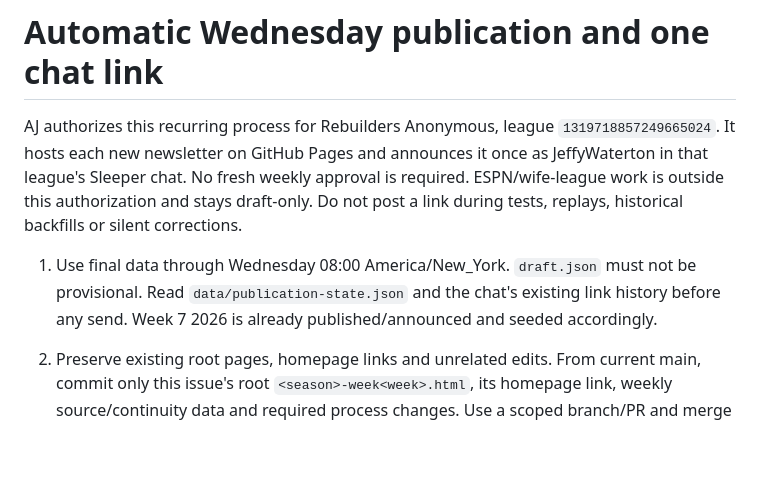
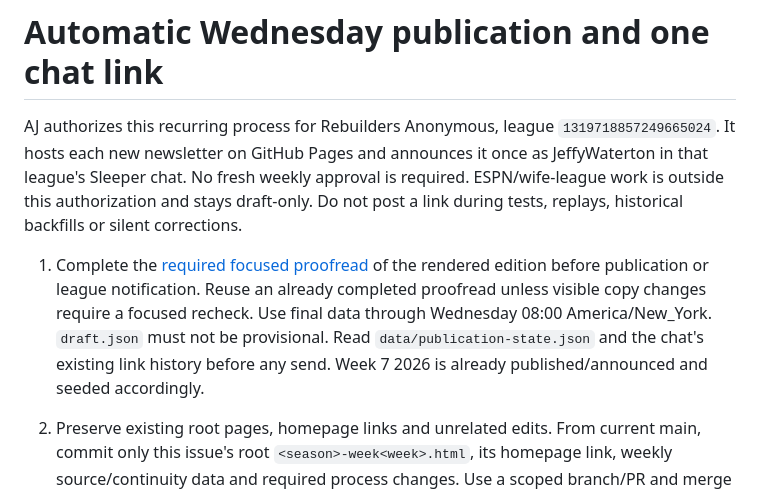
Before and after one commit to aj-flynn/Sleeper, a Markdown page: newsletter/PUBLISHING.md, the part around the change. Rendered like a GitHub page; blank space fills up the shorter version.

```diff
--- a/newsletter/PUBLISHING.md
+++ b/newsletter/PUBLISHING.md
@@ -2,7 +2,7 @@
 
 AJ authorizes this recurring process for Rebuilders Anonymous, league `1319718857249665024`. It hosts each new newsletter on GitHub Pages and announces it once as JeffyWaterton in that league's Sleeper chat. No fresh weekly approval is required. ESPN/wife-league work is outside this authorization and stays draft-only. Do not post a link during tests, replays, historical backfills or silent corrections.
 
-1. Use final data through Wednesday 08:00 America/New_York. `draft.json` must not be provisional. Read `data/publication-state.json` and the chat's existing link history before any send. Week 7 2026 is already published/announced and seeded accordingly.
+1. Complete the [required focused proofread](WORKFLOW.md#required-proofread) of the rendered edition before publication or league notification. Reuse an already completed proofread unless visible copy changes require a focused recheck. Use final data through Wednesday 08:00 America/New_York. `draft.json` must not be provisional. Read `data/publication-state.json` and the chat's existing link history before any send. Week 7 2026 is already published/announced and seeded accordingly.
 2. Preserve existing root pages, homepage links and unrelated edits. From current main, commit only this issue's root `<season>-week<week>.html`, its homepage link, weekly source/continuity data and required process changes. Use a scoped branch/PR and merge through normal repository controls. AJ's recurring authorization covers these newsletter commits, pushes and merges; never impersonate his review approval or bypass required protection. Stop/report if repository permissions or required checks prevent publication.
 3. GitHub Pages deploys main's repository root through its generated workflow. Wait for its normal successful deployment, open the live page and confirm the intended issue is readable. A push alone is not publication. Keep working-state files on Office between runs; never reset them to discard delivery state.
 4. Record the successful live issue (substitute actual season/week/directory):
```
Also changed, not shown: newsletter/EDITORIAL.md (+2 -0 lines), newsletter/WORKFLOW.md (+9 -1 lines).
